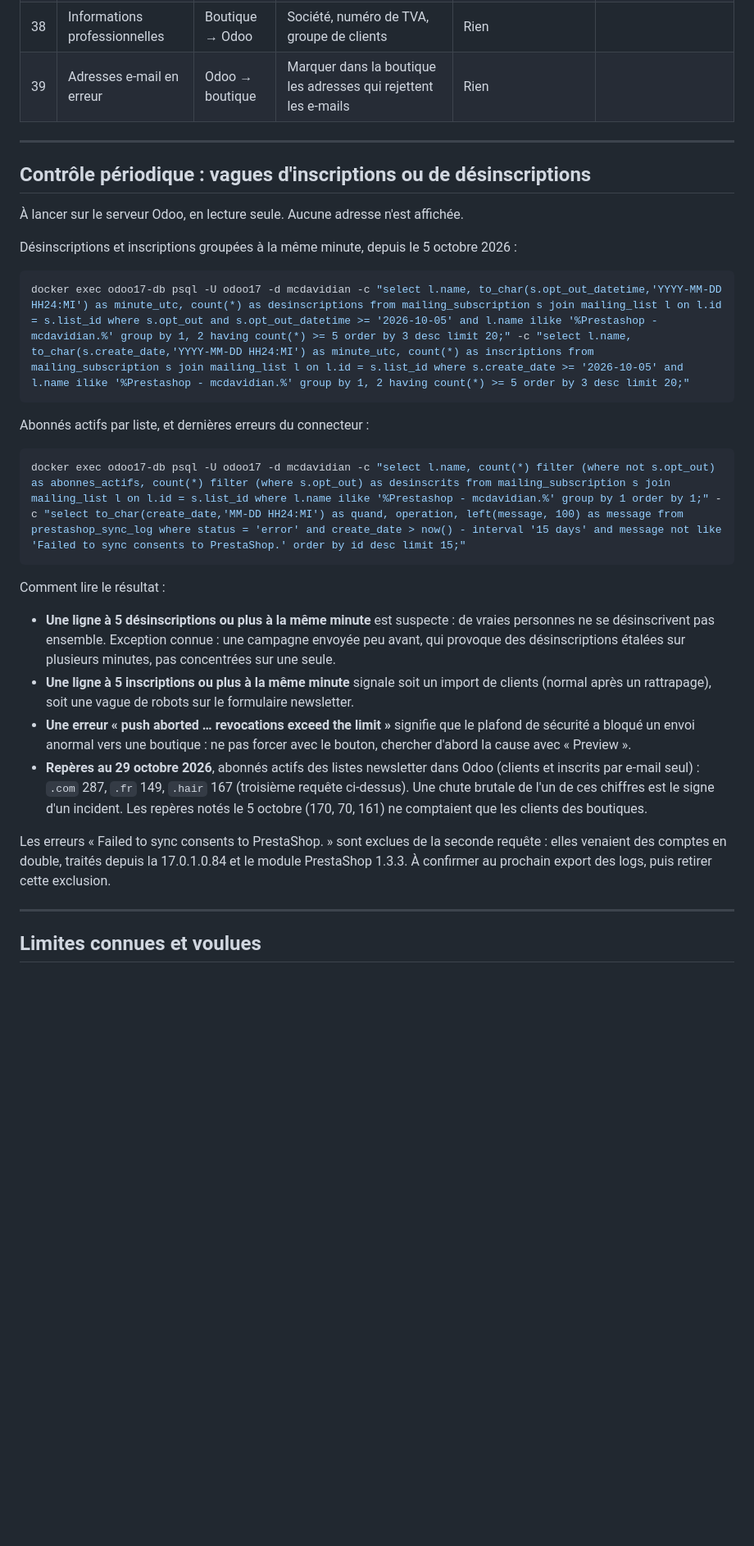
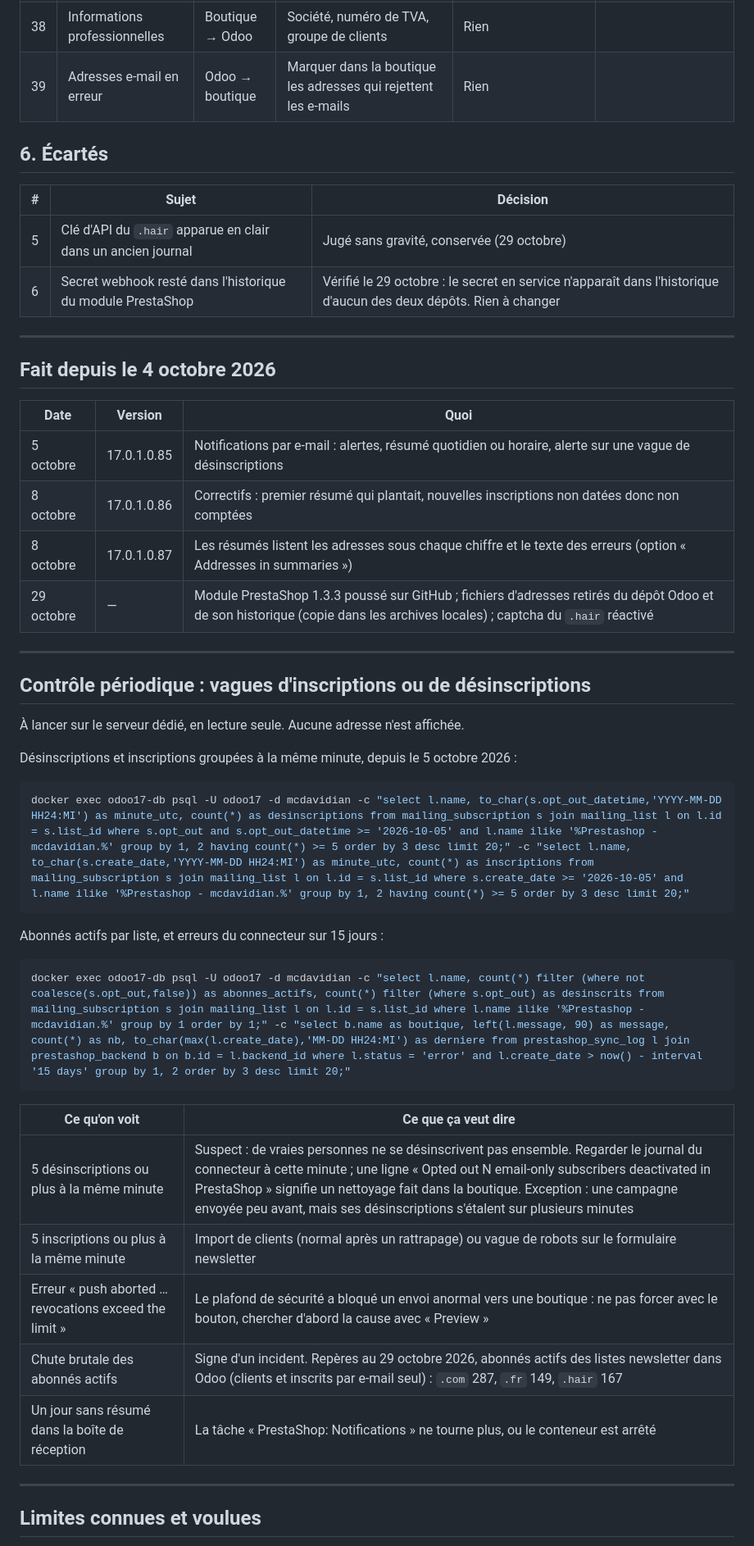
Before and after one commit to smkerz/odoo-prestashop-sync, a Markdown page: TODO.md, the part around one of its changes. Shown at 82% size. Rendered like a GitHub page; blank space fills up the shorter version.

Commit message:
Docs: TODO rewritten as tables (29 October)
Co-Authored-By: Claude Opus 5.5 <noreply@anthropic.com>

````diff
--- a/TODO.md
+++ b/TODO.md
@@ -71,11 +70,29 @@ Aucune n'est commencée, sauf mention. Attendre que la synchronisation actuelle
 | 38 | Informations professionnelles | Boutique → Odoo | Société, numéro de TVA, groupe de clients | Rien | |
 | 39 | Adresses e-mail en erreur | Odoo → boutique | Marquer dans la boutique les adresses qui rejettent les e-mails | Rien | |
 
+## 6. Écartés
+
+| # | Sujet | Décision |
+|---|---|---|
+| 5 | Clé d'API du `.hair` apparue en clair dans un ancien journal | Jugé sans gravité, conservée (29 octobre) |
+| 6 | Secret webhook resté dans l'historique du module PrestaShop | Vérifié le 29 octobre : le secret en service n'apparaît dans l'historique d'aucun des deux dépôts. Rien à changer |
+
+---
+
+## Fait depuis le 4 octobre 2026
+
+| Date | Version | Quoi |
+|---|---|---|
+| 5 octobre | 17.0.1.0.85 | Notifications par e-mail : alertes, résumé quotidien ou horaire, alerte sur une vague de désinscriptions |
+| 8 octobre | 17.0.1.0.86 | Correctifs : premier résumé qui plantait, nouvelles inscriptions non datées donc non comptées |
+| 8 octobre | 17.0.1.0.87 | Les résumés listent les adresses sous chaque chiffre et le texte des erreurs (option « Addresses in summaries ») |
+| 29 octobre | — | Module PrestaShop 1.3.3 poussé sur GitHub ; fichiers d'adresses retirés du dépôt Odoo et de son historique (copie dans les archives locales) ; captcha du `.hair` réactivé |
+
 ---
 
 ## Contrôle périodique : vagues d'inscriptions ou de désinscriptions
 
-À lancer sur le serveur Odoo, en lecture seule. Aucune adresse n'est affichée.
+À lancer sur le serveur dédié, en lecture seule. Aucune adresse n'est affichée.
 
 Désinscriptions et inscriptions groupées à la même minute, depuis le 5 octobre 2026 :
 
@@ -83,20 +100,19 @@ Désinscriptions et inscriptions groupées à la même minute, depuis le 5 octob
 docker exec odoo17-db psql -U odoo17 -d mcdavidian -c "select l.name, to_char(s.opt_out_datetime,'YYYY-MM-DD HH24:MI') as minute_utc, count(*) as desinscriptions from mailing_subscription s join mailing_list l on l.id = s.list_id where s.opt_out and s.opt_out_datetime >= '2026-10-05' and l.name ilike '%Prestashop - mcdavidian.%' group by 1, 2 having count(*) >= 5 order by 3 desc limit 20;" -c "select l.name, to_char(s.create_date,'YYYY-MM-DD HH24:MI') as minute_utc, count(*) as inscriptions from mailing_subscription s join mailing_list l on l.id = s.list_id where s.create_date >= '2026-10-05' and l.name ilike '%Prestashop - mcdavidian.%' group by 1, 2 having count(*) >= 5 order by 3 desc limit 20;"
 ```
 
-Abonnés actifs par liste, et dernières erreurs du connecteur :
+Abonnés actifs par liste, et erreurs du connecteur sur 15 jours :
 
 ```bash
-docker exec odoo17-db psql -U odoo17 -d mcdavidian -c "select l.name, count(*) filter (where not s.opt_out) as abonnes_actifs, count(*) filter (where s.opt_out) as desinscrits from mailing_subscription s join mailing_list l on l.id = s.list_id where l.name ilike '%Prestashop - mcdavidian.%' group by 1 order by 1;" -c "select to_char(create_date,'MM-DD HH24:MI') as quand, operation, left(message, 100) as message from prestashop_sync_log where status = 'error' and create_date > now() - interval '15 days' and message not like 'Failed to sync consents to PrestaShop.' order by id desc limit 15;"
+docker exec odoo17-db psql -U odoo17 -d mcdavidian -c "select l.name, count(*) filter (where not coalesce(s.opt_out,false)) as abonnes_actifs, count(*) filter (where s.opt_out) as desinscrits from mailing_subscription s join mailing_list l on l.id = s.list_id where l.name ilike '%Prestashop - mcdavidian.%' group by 1 order by 1;" -c "select b.name as boutique, left(l.message, 90) as message, count(*) as nb, to_char(max(l.create_date),'MM-DD HH24:MI') as derniere from prestashop_sync_log l join prestashop_backend b on b.id = l.backend_id where l.status = 'error' and l.create_date > now() - interval '15 days' group by 1, 2 order by 3 desc limit 20;"
 ```
 
-Comment lire le résultat :
-
-- **Une ligne à 5 désinscriptions ou plus à la même minute** est suspecte : de vraies personnes ne se désinscrivent pas ensemble. Exception connue : une campagne envoyée peu avant, qui provoque des désinscriptions étalées sur plusieurs minutes, pas concentrées sur une seule.
-- **Une ligne à 5 inscriptions ou plus à la même minute** signale soit un import de clients (normal après un rattrapage), soit une vague de robots sur le formulaire newsletter.
-- **Une erreur « push aborted … revocations exceed the limit »** signifie que le plafond de sécurité a bloqué un envoi anormal vers une boutique : ne pas forcer avec le bouton, chercher d'abord la cause avec « Preview ».
-- **Repères au 29 octobre 2026**, abonnés actifs des listes newsletter dans Odoo (clients et inscrits par e-mail seul) : `.com` 287, `.fr` 149, `.hair` 167 (troisième requête ci-dessus). Une chute brutale de l'un de ces chiffres est le signe d'un incident. Les repères notés le 5 octobre (170, 70, 161) ne comptaient que les clients des boutiques.
-
-Les erreurs « Failed to sync consents to PrestaShop. » sont exclues de la seconde requête : elles venaient des comptes en double, traités depuis la 17.0.1.0.84 et le module PrestaShop 1.3.3. À confirmer au prochain export des logs, puis retirer cette exclusion.
+| Ce qu'on voit | Ce que ça veut dire |
+|---|---|
+| 5 désinscriptions ou plus à la même minute | Suspect : de vraies personnes ne se désinscrivent pas ensemble. Regarder le journal du connecteur à cette minute ; une ligne « Opted out N email-only subscribers deactivated in PrestaShop » signifie un nettoyage fait dans la boutique. Exception : une campagne envoyée peu avant, mais ses désinscriptions s'étalent sur plusieurs minutes |
+| 5 inscriptions ou plus à la même minute | Import de clients (normal après un rattrapage) ou vague de robots sur le formulaire newsletter |
+| Erreur « push aborted … revocations exceed the limit » | Le plafond de sécurité a bloqué un envoi anormal vers une boutique : ne pas forcer avec le bouton, chercher d'abord la cause avec « Preview » |
+| Chute brutale des abonnés actifs | Signe d'un incident. Repères au 29 octobre 2026, abonnés actifs des listes newsletter dans Odoo (clients et inscrits par e-mail seul) : `.com` 287, `.fr` 149, `.hair` 167 |
+| Un jour sans résumé dans la boîte de réception | La tâche « PrestaShop: Notifications » ne tourne plus, ou le conteneur est arrêté |
 
 ---
 
````
Also changed, not shown: other parts of TODO.md (+28 -24 lines).
